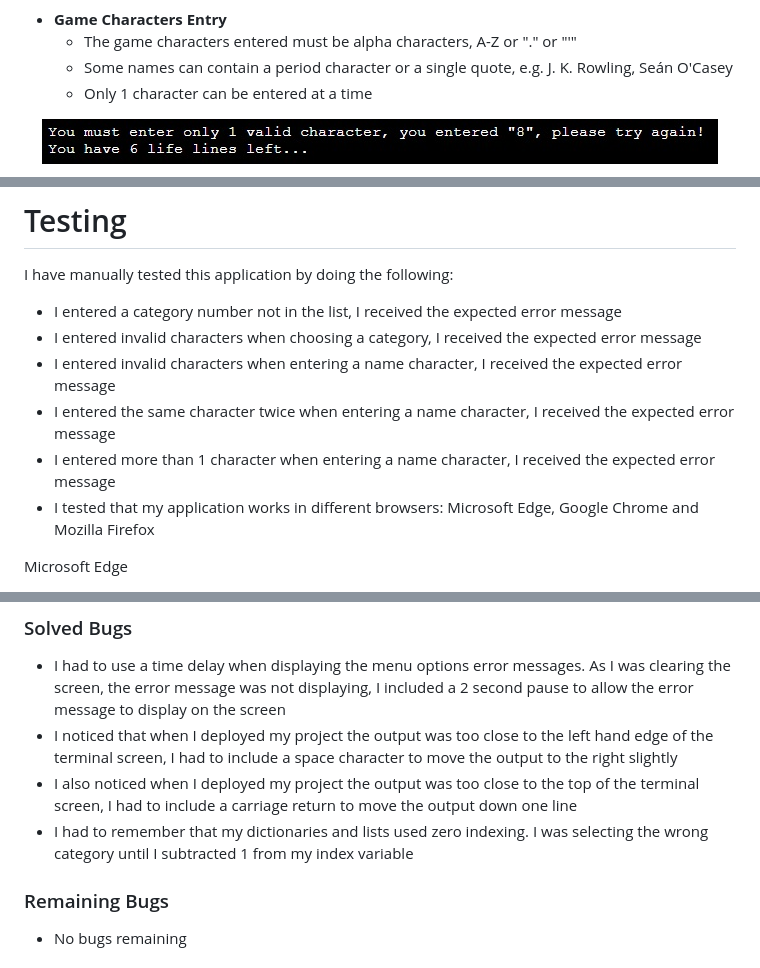
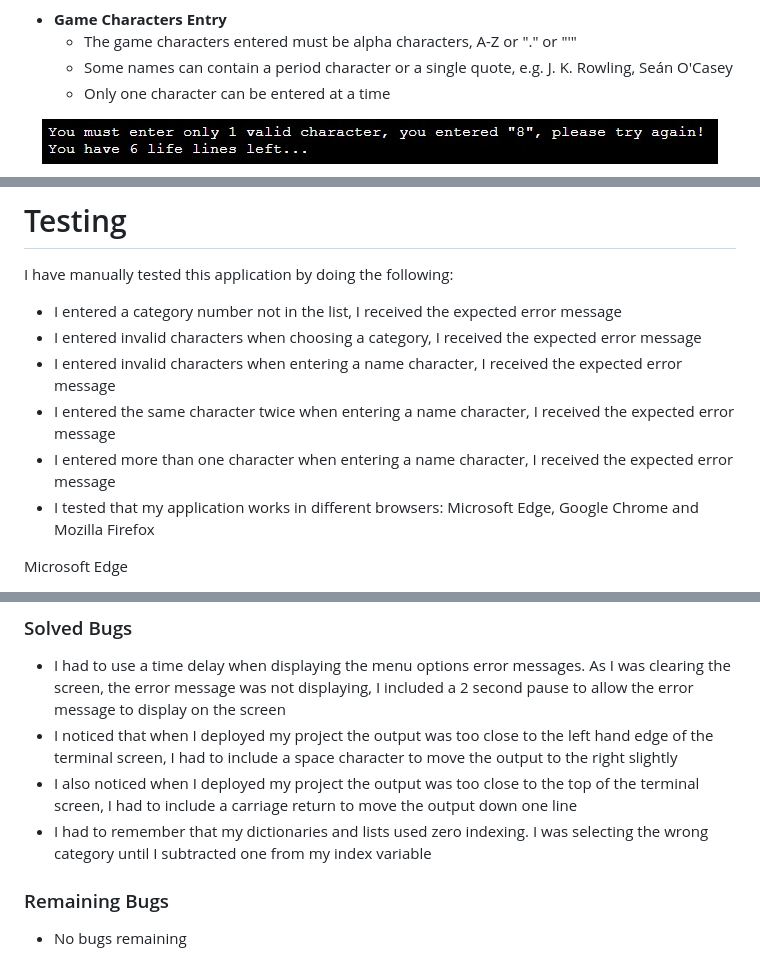
Before and after one commit to KevJord76/portfolio-project-3, a Markdown page: README.md, 3 parts joined by grey strips. Drawn GitHub-style.

```diff
--- a/README.md
+++ b/README.md
@@ -140,7 +164,7 @@ Players try to figure out who the random famous person is chosen by the computer
 - __Game Characters Entry__
     - The game characters entered must be alpha characters, A-Z or "." or "'"
     - Some names can contain a period character or a single quote, e.g. J. K. Rowling, Seán O'Casey
-    - Only 1 character can be entered at a time
+    - Only one character can be entered at a time
 
 <!--- Invalid game image 1 -->
 <p align="center">
@@ -183,7 +207,7 @@ I have manually tested this application by doing the following:
 - I entered invalid characters when choosing a category, I received the expected error message
 - I entered invalid characters when entering a name character, I received the expected error message
 - I entered the same character twice when entering a name character, I received the expected error message
-- I entered more than 1 character when entering a name character, I received the expected error message
+- I entered more than one character when entering a name character, I received the expected error message
 - I tested that my application works in different browsers: Microsoft Edge, Google Chrome and Mozilla Firefox
 
 <!--- Microsoft Edge, Google Chrome and Mozilla Firefox images -->
@@ -209,7 +233,7 @@ Mozilla Firefox
 - I had to use a time delay when displaying the menu options error messages. As I was clearing the screen, the error message was not displaying, I included a 2 second pause to allow the error message to display on the screen
 - I noticed that when I deployed my project the output was too close to the left hand edge of the terminal screen, I had to include a space character to move the output to the right slightly
 - I also noticed when I deployed my project the output was too close to the top of the terminal screen, I had to include a carriage return to move the output down one line
-- I had to remember that my dictionaries and lists used zero indexing. I was selecting the wrong category until I subtracted 1 from my index variable
+- I had to remember that my dictionaries and lists used zero indexing. I was selecting the wrong category until I subtracted one from my index variable
 
 ### Remaining Bugs
 
```
Also changed, not shown: other parts of README.md (+27 -3 lines).
